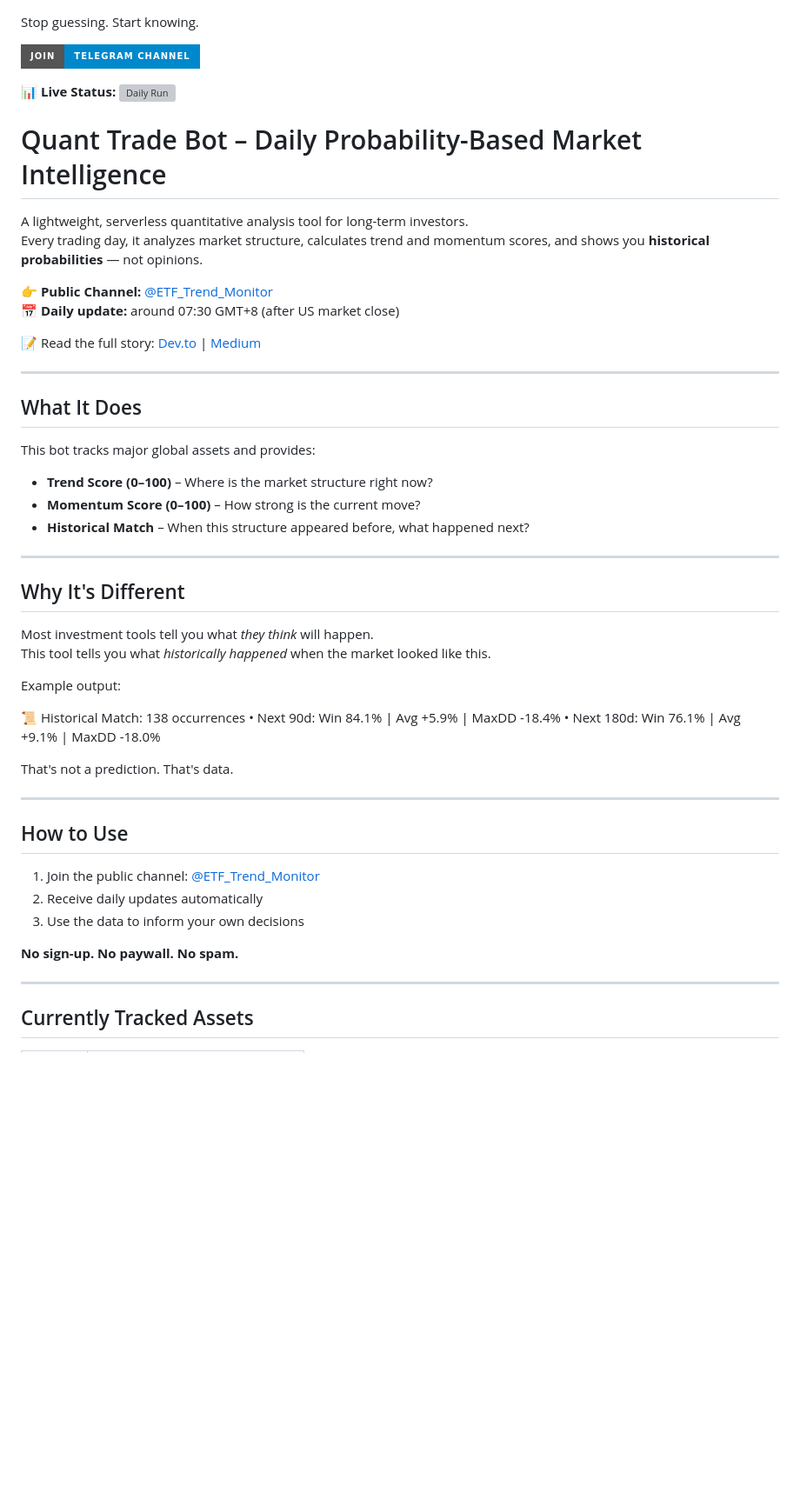
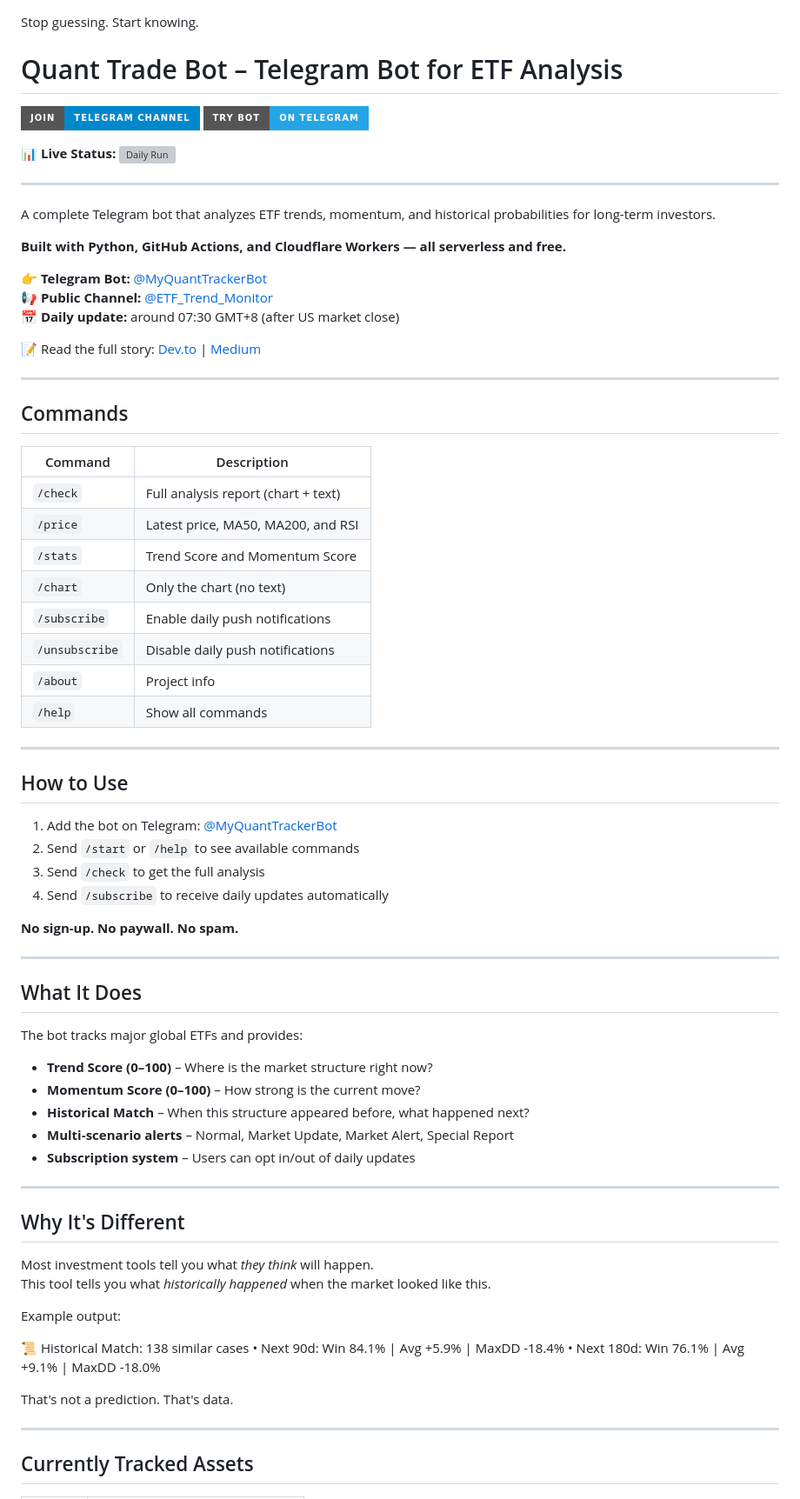
Before and after one commit to kzyxx11/quant_trade_bot, a Markdown page: README.md, the part around one of its changes. Shown at 87% size. GitHub-like rendering; badges without logos; blank space fills up the shorter version; grey boxes are pictures that could not be loaded.

```diff
--- a/README.md
+++ b/README.md
@@ -1,28 +1,61 @@
 Stop guessing. Start knowing.
 
+# Quant Trade Bot – Telegram Bot for ETF Analysis
+
 [![Join Telegram Channel](https://img.shields.io/badge/Join-Telegram%20Channel-0088cc?style=for-the-badge&logo=telegram)](https://t.me/ETF_Trend_Monitor)
+[![Try the Bot](https://img.shields.io/badge/Try%20Bot-on%20Telegram-26A5E4?style=for-the-badge&logo=telegram)](https://t.me/MyQuantTrackerBot)
 
 📊 **Live Status:** [![Daily Run](https://github.com/kzyxx11/quant_trade_bot/actions/workflows/run_bot.yml/badge.svg)](https://github.com/kzyxx11/quant_trade_bot/actions)
 
-# Quant Trade Bot – Daily Probability-Based Market Intelligence
+---
 
-A lightweight, serverless quantitative analysis tool for long-term investors.
-Every trading day, it analyzes market structure, calculates trend and momentum scores, and shows you **historical probabilities** — not opinions.
+A complete Telegram bot that analyzes ETF trends, momentum, and historical probabilities for long-term investors.
 
-👉 **Public Channel:** [@ETF_Trend_Monitor](https://t.me/ETF_Trend_Monitor)
+**Built with Python, GitHub Actions, and Cloudflare Workers — all serverless and free.**
+
+👉 **Telegram Bot:** [@MyQuantTrackerBot](https://t.me/MyQuantTrackerBot)
+📢 **Public Channel:** [@ETF_Trend_Monitor](https://t.me/ETF_Trend_Monitor)
 📅 **Daily update:** around 07:30 GMT+8 (after US market close)
 
 📝 Read the full story: [Dev.to](https://dev.to/kzyxx11/how-i-built-a-serverless-etf-backtest-bot-with-github-actions-and-telegram-3g20) | [Medium](https://medium.com/@erickhoo1104/how-i-built-a-serverless-etf-backtest-bot-with-github-actions-and-telegram-2812ab010f98?sharedUserId=erickhoo1104)
 
 ---
 
+## Commands
+
+| Command | Description |
+|---|---|
+| `/check` | Full analysis report (chart + text) |
+| `/price` | Latest price, MA50, MA200, and RSI |
+| `/stats` | Trend Score and Momentum Score |
+| `/chart` | Only the chart (no text) |
+| `/subscribe` | Enable daily push notifications |
+| `/unsubscribe` | Disable daily push notifications |
+| `/about` | Project info |
+| `/help` | Show all commands |
+
+---
+
+## How to Use
+
+1. Add the bot on Telegram: [@MyQuantTrackerBot](https://t.me/MyQuantTrackerBot)
+2. Send `/start` or `/help` to see available commands
+3. Send `/check` to get the full analysis
+4. Send `/subscribe` to receive daily updates automatically
+
+**No sign-up. No paywall. No spam.**
+
+---
+
 ## What It Does
 
-This bot tracks major global assets and provides:
+The bot tracks major global ETFs and provides:
 
 - **Trend Score (0–100)** – Where is the market structure right now?
 - **Momentum Score (0–100)** – How strong is the current move?
 - **Historical Match** – When this structure appeared before, what happened next?
+- **Multi‑scenario alerts** – Normal, Market Update, Market Alert, Special Report
+- **Subscription system** – Users can opt in/out of daily updates
 
 ---
 
@@ -33,22 +66,12 @@ This tool tells you what *historically happened* when the market looked like thi
 
 Example output:
 
-📜 Historical Match: 138 occurrences
+📜 Historical Match: 138 similar cases
 • Next 90d: Win 84.1% | Avg +5.9% | MaxDD -18.4%
 • Next 180d: Win 76.1% | Avg +9.1% | MaxDD -18.0%
 
 
 That's not a prediction. That's data.
-
----
-
-## How to Use
-
-1. Join the public channel: [@ETF_Trend_Monitor](https://t.me/ETF_Trend_Monitor)
-2. Receive daily updates automatically
-3. Use the data to inform your own decisions
-
-**No sign-up. No paywall. No spam.**
 
 ---
 
```
Also changed, not shown: other parts of README.md (+23 -3 lines).
